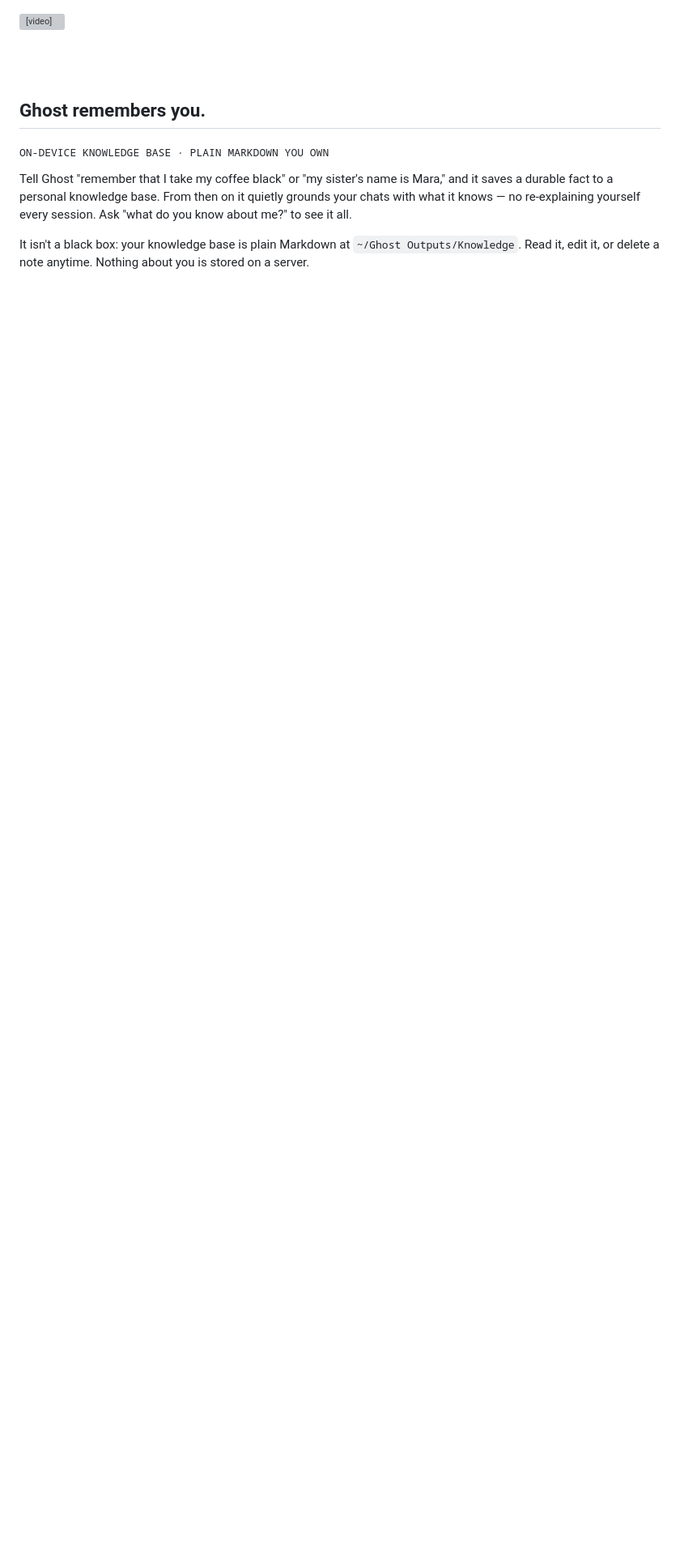
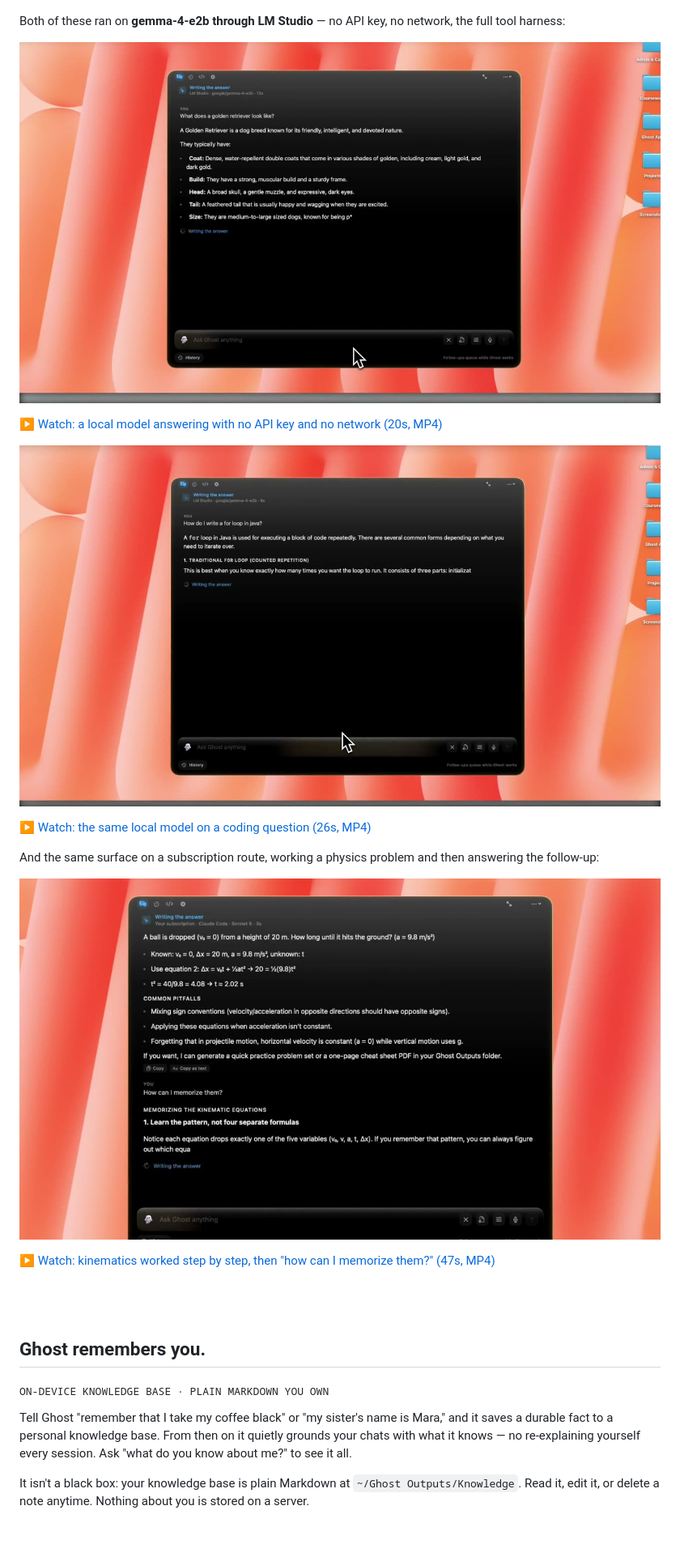
Before and after one commit to ryuhemingway/Ghost-App, a Markdown page: README.md, the part around one of its changes. Shown at 81% size. Drawn GitHub-style; pictures changed too: docs/media/poster-demo-golden-retriever-local.jpg (added), docs/media/poster-demo-java-for-loop-local.jpg (added), docs/media/poster-demo-kinematic-equations.jpg (added); blank space fills up the shorter version; grey boxes are pictures that could not be loaded.

```diff
--- a/README.md
+++ b/README.md
@@ -67,7 +82,21 @@ Ghost routes every prompt through an intent classifier that detects what you're
 
 ![The Ghost provider picker open beneath the notch composer, listing Claude, Gemini, DeepSeek v4, OpenCode Go, OpenCode Zen and OpenAI Compatible, above a subscription section offering Claude Code, Codex and Antigravity](docs/providers-picker.jpg)
 
-<video src="docs/media/ghost-showcase-main.mp4" controls muted loop width="100%"></video>
+Both of these ran on **gemma-4-e2b through LM Studio** — no API key, no network, the full tool harness:
+
+[![Ghost answering "What does a golden retriever look like?" on a local model, showing the LM Studio and gemma-4-e2b routing chips above the answer](docs/media/poster-demo-golden-retriever-local.jpg)](docs/media/demo-golden-retriever-local.mp4)
+
+[▶ Watch: a local model answering with no API key and no network (20s, MP4)](docs/media/demo-golden-retriever-local.mp4)
+
+[![Ghost answering "How do I write a for loop in java?" on a local model, with the answer typeset as it streams](docs/media/poster-demo-java-for-loop-local.jpg)](docs/media/demo-java-for-loop-local.mp4)
+
+[▶ Watch: the same local model on a coding question (26s, MP4)](docs/media/demo-java-for-loop-local.mp4)
+
+And the same surface on a subscription route, working a physics problem and then answering the follow-up:
+
+[![Ghost solving a kinematics problem step by step, then answering a follow-up about how to memorise the equations](docs/media/poster-demo-kinematic-equations.jpg)](docs/media/demo-kinematic-equations.mp4)
+
+[▶ Watch: kinematics worked step by step, then "how can I memorize them?" (47s, MP4)](docs/media/demo-kinematic-equations.mp4)
 
 <br/>
 <br/>
```
Also changed, not shown: other parts of README.md (+19 -14 lines), docs/media/poster-demo-milky-way.jpg (added), 12 other files.
